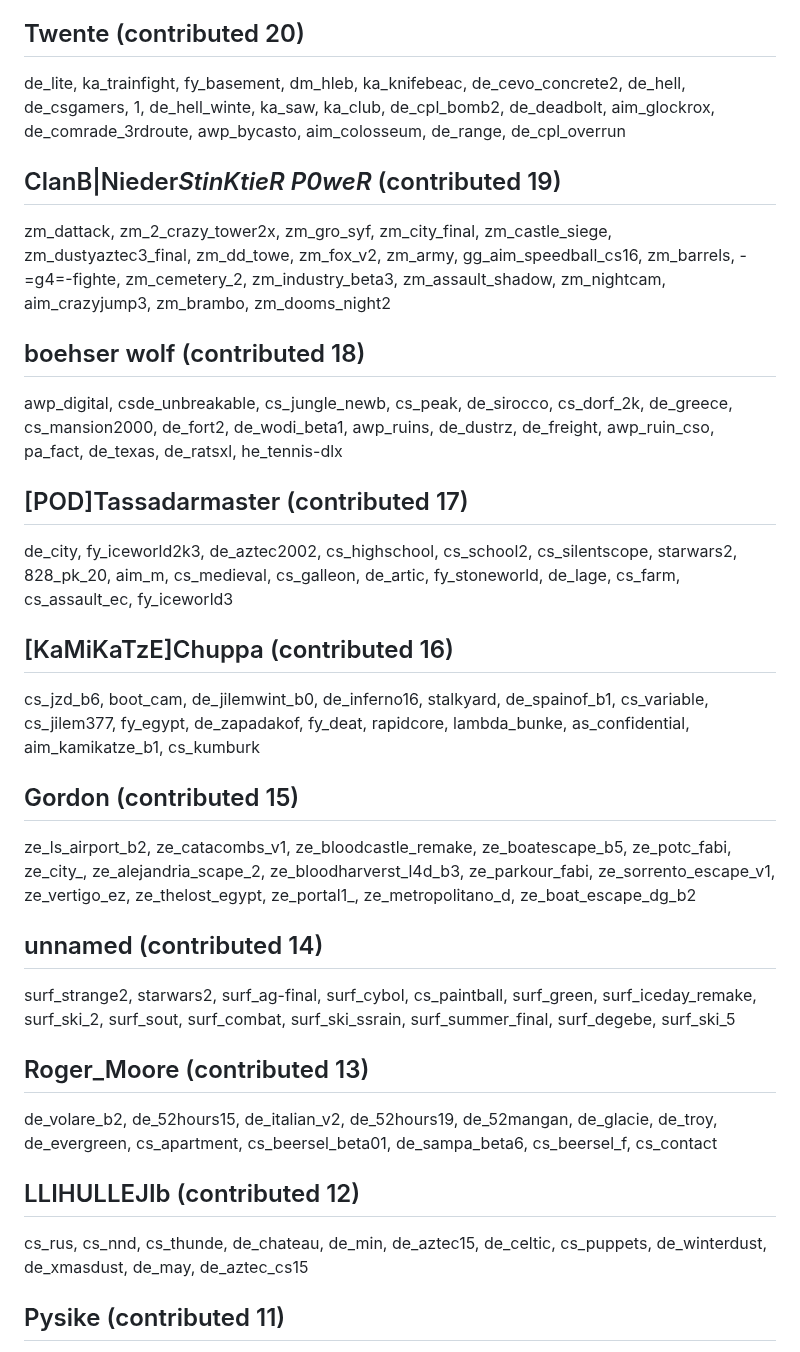
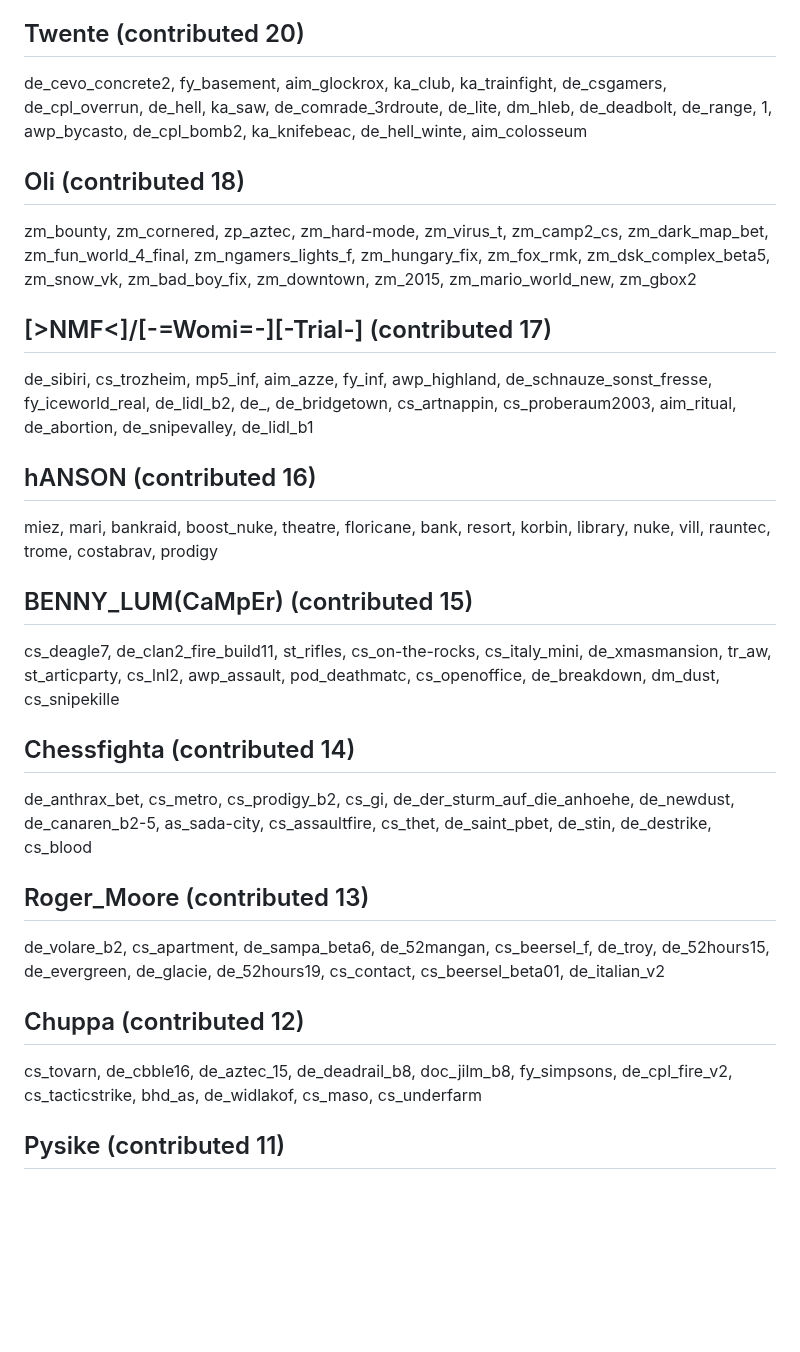
Before and after one commit to yapb/graph, a Markdown page: CREDITS.md, the part around one of its changes. GitHub-like rendering; blank space fills up the shorter version.

```diff
--- a/CREDITS.md
+++ b/CREDITS.md
@@ -100,19 +100,17 @@ dm_venice_cso, de_jihad, de_miez, cs_sprawl, de_silo_esc, de_biedronk, de_mangas
 ## Twente (contributed 20)
-de_lite, ka_trainfight, fy_basement, dm_hleb, ka_knifebeac, de_cevo_concrete2, de_hell, de_csgamers, 1, de_hell_winte, ka_saw, ka_club, de_cpl_bomb2, de_deadbolt, aim_glockrox, de_comrade_3rdroute, awp_bycasto, aim_colosseum, de_range, de_cpl_overrun
-## ClanB|Nieder*StinKtieR P0weR* (contributed 19)
-zm_dattack, zm_2_crazy_tower2x, zm_gro_syf, zm_city_final, zm_castle_siege, zm_dustyaztec3_final, zm_dd_towe, zm_fox_v2, zm_army, gg_aim_speedball_cs16, zm_barrels, -=g4=-fighte, zm_cemetery_2, zm_industry_beta3, zm_assault_shadow, zm_nightcam, aim_crazyjump3, zm_brambo, zm_dooms_night2
-## boehser wolf (contributed 18)
-awp_digital, csde_unbreakable, cs_jungle_newb, cs_peak, de_sirocco, cs_dorf_2k, de_greece, cs_mansion2000, de_fort2, de_wodi_beta1, awp_ruins, de_dustrz, de_freight, awp_ruin_cso, pa_fact, de_texas, de_ratsxl, he_tennis-dlx
-## [POD]Tassadarmaster (contributed 17)
-de_city, fy_iceworld2k3, de_aztec2002, cs_highschool, cs_school2, cs_silentscope, starwars2, 828_pk_20, aim_m, cs_medieval, cs_galleon, de_artic, fy_stoneworld, de_lage, cs_farm, cs_assault_ec, fy_iceworld3
-## [KaMiKaTzE]Chuppa (contributed 16)
-cs_jzd_b6, boot_cam, de_jilemwint_b0, de_inferno16, stalkyard, de_spainof_b1, cs_variable, cs_jilem377, fy_egypt, de_zapadakof, fy_deat, rapidcore, lambda_bunke, as_confidential, aim_kamikatze_b1, cs_kumburk
-## Gordon (contributed 15)
-ze_ls_airport_b2, ze_catacombs_v1, ze_bloodcastle_remake, ze_boatescape_b5, ze_potc_fabi, ze_city_, ze_alejandria_scape_2, ze_bloodharverst_l4d_b3, ze_parkour_fabi, ze_sorrento_escape_v1, ze_vertigo_ez, ze_thelost_egypt, ze_portal1_, ze_metropolitano_d, ze_boat_escape_dg_b2
-## unnamed (contributed 14)
-surf_strange2, starwars2, surf_ag-final, surf_cybol, cs_paintball, surf_green, surf_iceday_remake, surf_ski_2, surf_sout, surf_combat, surf_ski_ssrain, surf_summer_final, surf_degebe, surf_ski_5
+de_cevo_concrete2, fy_basement, aim_glockrox, ka_club, ka_trainfight, de_csgamers, de_cpl_overrun, de_hell, ka_saw, de_comrade_3rdroute, de_lite, dm_hleb, de_deadbolt, de_range, 1, awp_bycasto, de_cpl_bomb2, ka_knifebeac, de_hell_winte, aim_colosseum
+## Oli (contributed 18)
+zm_bounty, zm_cornered, zp_aztec, zm_hard-mode, zm_virus_t, zm_camp2_cs, zm_dark_map_bet, zm_fun_world_4_final, zm_ngamers_lights_f, zm_hungary_fix, zm_fox_rmk, zm_dsk_complex_beta5, zm_snow_vk, zm_bad_boy_fix, zm_downtown, zm_2015, zm_mario_world_new, zm_gbox2
+## [>NMF<]/[-=Womi=-][-Trial-] (contributed 17)
+de_sibiri, cs_trozheim, mp5_inf, aim_azze, fy_inf, awp_highland, de_schnauze_sonst_fresse, fy_iceworld_real, de_lidl_b2, de_, de_bridgetown, cs_artnappin, cs_proberaum2003, aim_ritual, de_abortion, de_snipevalley, de_lidl_b1
+## hANSON (contributed 16)
+miez, mari, bankraid, boost_nuke, theatre, floricane, bank, resort, korbin, library, nuke, vill, rauntec, trome, costabrav, prodigy
+## BENNY_LUM(CaMpEr) (contributed 15)
+cs_deagle7, de_clan2_fire_build11, st_rifles, cs_on-the-rocks, cs_italy_mini, de_xmasmansion, tr_aw, st_articparty, cs_lnl2, awp_assault, pod_deathmatc, cs_openoffice, de_breakdown, dm_dust, cs_snipekille
+## Chessfighta (contributed 14)
+de_anthrax_bet, cs_metro, cs_prodigy_b2, cs_gi, de_der_sturm_auf_die_anhoehe, de_newdust, de_canaren_b2-5, as_sada-city, cs_assaultfire, cs_thet, de_saint_pbet, de_stin, de_destrike, cs_blood
 ## Roger_Moore (contributed 13)
-de_volare_b2, de_52hours15, de_italian_v2, de_52hours19, de_52mangan, de_glacie, de_troy, de_evergreen, cs_apartment, cs_beersel_beta01, de_sampa_beta6, cs_beersel_f, cs_contact
-## LLIHULLEJIb (contributed 12)
-cs_rus, cs_nnd, cs_thunde, de_chateau, de_min, de_aztec15, de_celtic, cs_puppets, de_winterdust, de_xmasdust, de_may, de_aztec_cs15
+de_volare_b2, cs_apartment, de_sampa_beta6, de_52mangan, cs_beersel_f, de_troy, de_52hours15, de_evergreen, de_glacie, de_52hours19, cs_contact, cs_beersel_beta01, de_italian_v2
+## Chuppa (contributed 12)
+cs_tovarn, de_cbble16, de_aztec_15, de_deadrail_b8, doc_jilm_b8, fy_simpsons, de_cpl_fire_v2, cs_tacticstrike, bhd_as, de_widlakof, cs_maso, cs_underfarm
 ## Pysike (contributed 11)
```
Also changed, not shown: other parts of CREDITS.md (+79 -79 lines).
